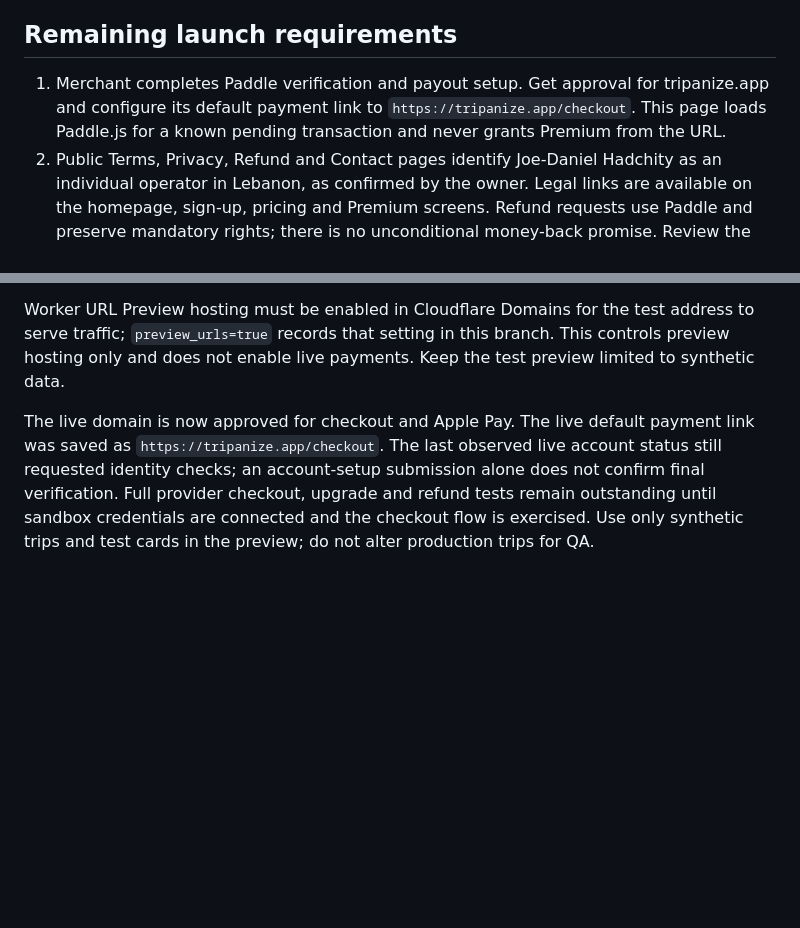
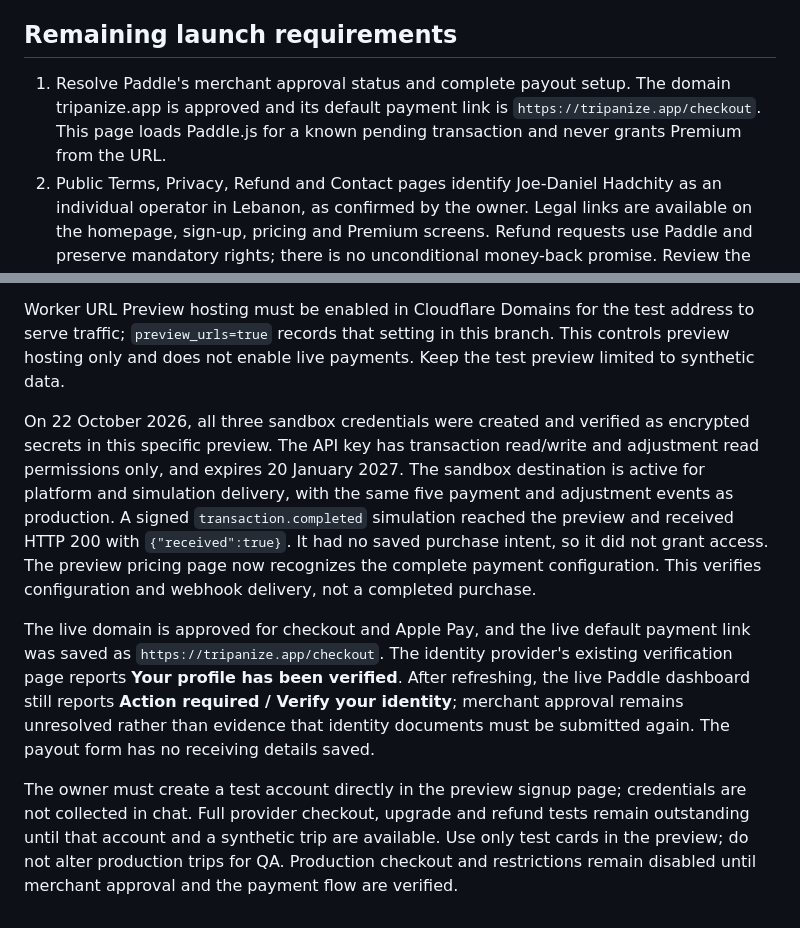
Before and after one commit to JoeDanielHadchity/tripanize, a Markdown page: docs/premium-rollout.md, 2 parts joined by grey strips. GitHub-like rendering; blank space fills up the shorter version.

Commit message:
Document connected sandbox payments and remaining launch checks

```diff
--- a/docs/premium-rollout.md
+++ b/docs/premium-rollout.md
@@ -49,7 +49,7 @@ Product: `pro_01m5j53xmtqvd4nts9f7tvz954`, SaaS tax category. All six prices are
 
 ## Remaining launch requirements
 
-1. Merchant completes Paddle verification and payout setup. Get approval for tripanize.app and configure its default payment link to `https://tripanize.app/checkout`. This page loads Paddle.js for a known pending transaction and never grants Premium from the URL.
+1. Resolve Paddle's merchant approval status and complete payout setup. The domain tripanize.app is approved and its default payment link is `https://tripanize.app/checkout`. This page loads Paddle.js for a known pending transaction and never grants Premium from the URL.
 2. Public Terms, Privacy, Refund and Contact pages identify Joe-Daniel Hadchity as an individual operator in Lebanon, as confirmed by the owner. Legal links are available on the homepage, sign-up, pricing and Premium screens. Refund requests use Paddle and preserve mandatory rights; there is no unconditional money-back promise. Review the pages when features or legal obligations change.
 3. Create a separate sandbox account/catalog and credentials. Configure sandbox webhook and verify initial payments, all three upgrades, duplicate notifications, canceled/failed payments, refunds/chargebacks and reconciliation using Paddle test cards. Do not use real charges for QA.
 4. Configure the live key, public client token, prices and webhook signing secret as Cloudflare configuration. API keys must never be pasted into chat, repo files, browser evaluation output or logs.
@@ -72,4 +72,8 @@ Sandbox product: `pro_01m5jby0srz38114az53p46sv7`. The six sandbox prices match
 
 Worker URL Preview hosting must be enabled in Cloudflare Domains for the test address to serve traffic; `preview_urls=true` records that setting in this branch. This controls preview hosting only and does not enable live payments. Keep the test preview limited to synthetic data.
 
-The live domain is now approved for checkout and Apple Pay. The live default payment link was saved as `https://tripanize.app/checkout`. The last observed live account status still requested identity checks; an account-setup submission alone does not confirm final verification. Full provider checkout, upgrade and refund tests remain outstanding until sandbox credentials are connected and the checkout flow is exercised. Use only synthetic trips and test cards in the preview; do not alter production trips for QA.
+On 22 October 2026, all three sandbox credentials were created and verified as encrypted secrets in this specific preview. The API key has transaction read/write and adjustment read permissions only, and expires 20 January 2027. The sandbox destination is active for platform and simulation delivery, with the same five payment and adjustment events as production. A signed `transaction.completed` simulation reached the preview and received HTTP 200 with `{"received":true}`. It had no saved purchase intent, so it did not grant access. The preview pricing page now recognizes the complete payment configuration. This verifies configuration and webhook delivery, not a completed purchase.
+
+The live domain is approved for checkout and Apple Pay, and the live default payment link was saved as `https://tripanize.app/checkout`. The identity provider's existing verification page reports **Your profile has been verified**. After refreshing, the live Paddle dashboard still reports **Action required / Verify your identity**; merchant approval remains unresolved rather than evidence that identity documents must be submitted again. The payout form has no receiving details saved.
+
+The owner must create a test account directly in the preview signup page; credentials are not collected in chat. Full provider checkout, upgrade and refund tests remain outstanding until that account and a synthetic trip are available. Use only test cards in the preview; do not alter production trips for QA. Production checkout and restrictions remain disabled until merchant approval and the payment flow are verified.
```
